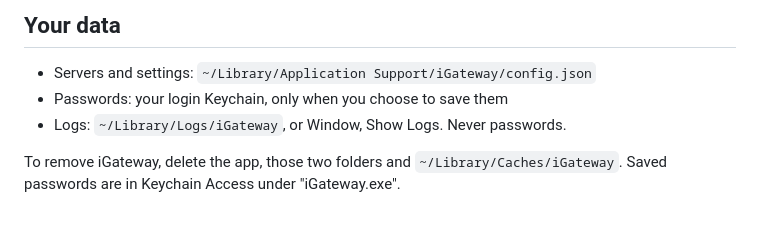
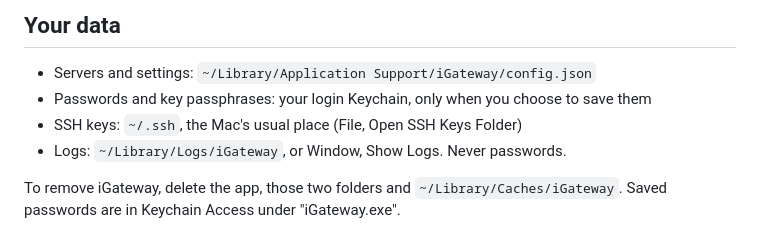
Before and after one commit to FarAbove420/igateway, a Markdown page: README.md, the part around one of its changes. Rendered like a GitHub page.

```diff
--- a/README.md
+++ b/README.md
@@ -79,7 +85,9 @@ git pull
 ## Your data
 
 - Servers and settings: `~/Library/Application Support/iGateway/config.json`
-- Passwords: your login Keychain, only when you choose to save them
+- Passwords and key passphrases: your login Keychain, only when you choose to
+  save them
+- SSH keys: `~/.ssh`, the Mac's usual place (File, Open SSH Keys Folder)
 - Logs: `~/Library/Logs/iGateway`, or Window, Show Logs. Never passwords.
 
 To remove iGateway, delete the app, those two folders and
```
Also changed, not shown: other parts of README.md (+15 -7 lines), docs/how-it-works.md (+4 -2 lines), docs/icon.png, icon/icon-1024.png, 7 other files.
